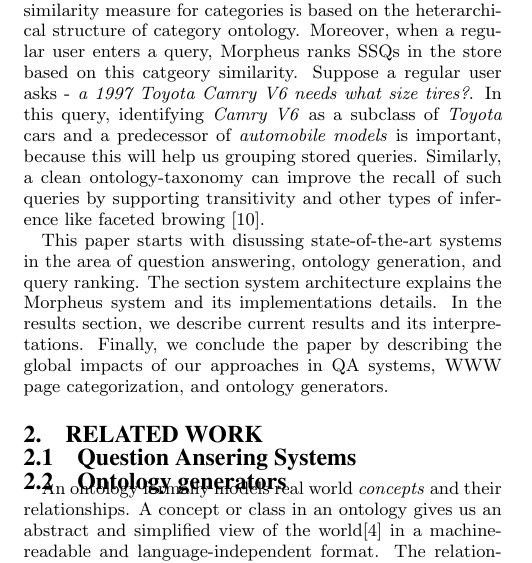
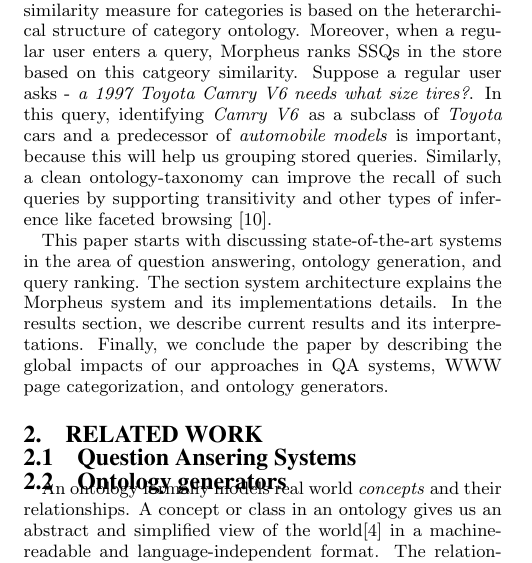
Before and after one commit to mehmetcelikel/ufmorpheus, a LaTeX paper (paper/IIWAS2010/morpheus.tex, which reads paper/IIWAS2010/content/introduction.tex): part of one column of page 2 of 4, cut so that both start at the same text. Compiled offline with pdfLaTeX.

Commit message:
intro changes

```diff
--- a/paper/IIWAS2010/content/introduction.tex
+++ b/paper/IIWAS2010/content/introduction.tex
@@ -34,6 +34,6 @@ To exploit the prior searches one should represent queries in an elegant way so
 that similar queries can be found efficiently and their stored search path
 revisited to produce answer to the user. Morpheus represents user-query details in a semi structured format called a Semi-Structured Query or \textit{SSQ}. It includes a user query in natural language format, relevant terms for the query, place holders for the term \textit{categories}. A category represents a \textit{topic} or \textit{class} that a term belongs. For example, the term \textit{tire} can be classified into the category \textit{Automotive Parts}.
 
-In addition, Morpheus assumes term categories are come from a \textit{consistent} realm-based ontology. By consistency, we mean it has a clean taxonomy of classes in the ontology class heterachy. This is important because, our proposed similarity measure for categories is based on the heterarchical structure of category ontology. Moreover, when a regular user enters a query, Morpheus ranks SSQs in the store based on this catgeory similarity. Suppose a regular user asks -\textit{ a 1997 Toyota Camry V6 needs what size tires?}. In this query, identifying \textit{Camry V6} as a subclass of \textit{Toyota} cars and a predecessor of \textit{automobile models} is important, because this will help us grouping stored queries. Similarly, a clean ontology-taxonomy can improve the recall of such queries by supporting transitivity and other types of inference like faceted browing \cite{Wu2008}.
+In addition, Morpheus assumes term categories are come from a \textit{consistent} realm-based ontology. By consistency, we mean it has a clean taxonomy of classes in the ontology class heterachy. This is important because, our proposed similarity measure for categories is based on the heterarchical structure of category ontology. Moreover, when a regular user enters a query, Morpheus ranks SSQs in the store based on this catgeory similarity. Suppose a regular user asks -\textit{ a 1997 Toyota Camry V6 needs what size tires?}. In this query, identifying \textit{Camry V6} as a subclass of \textit{Toyota} cars and a predecessor of \textit{automobile models} is important, because this will help us grouping stored queries. Similarly, a clean ontology-taxonomy can improve the recall of such queries by supporting transitivity and other types of inference like faceted browsing \cite{Wu2008}.
 
-This paper starts with disussing state-of-the-art systems in the area of question answering, ontology generation, and query ranking. The section system architecture explains the Morpheus system and its implementations details. In the results section, we describe current results and its interpretations. Finally, we conclude the paper by describing the global impacts of our approaches in QA systems, WWW page categorization, and ontology generators.
+This paper starts with discussing state-of-the-art systems in the area of question answering, ontology generation, and query ranking. The section system architecture explains the Morpheus system and its implementations details. In the results section, we describe current results and its interpretations. Finally, we conclude the paper by describing the global impacts of our approaches in QA systems, WWW page categorization, and ontology generators.
```
